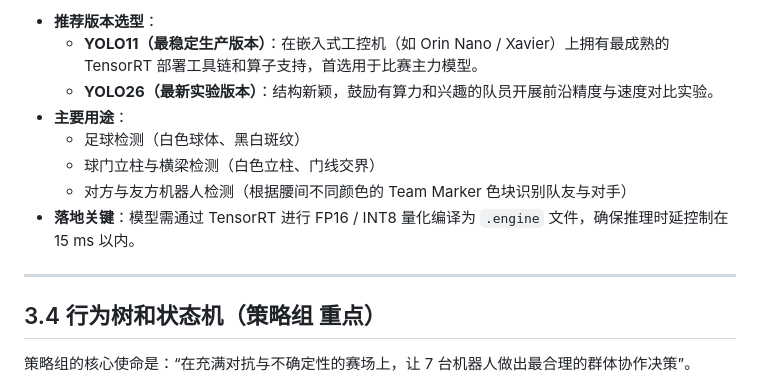
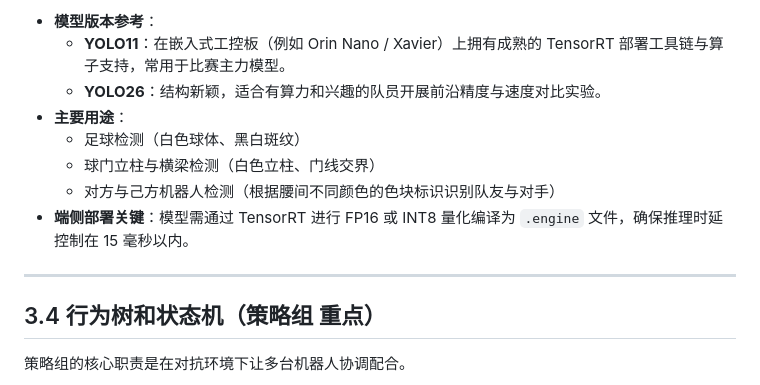
Before and after one commit to RobotWorkShop-BigHeroX/RoboCupBook, a Markdown page: docs/04-learning-roadmap.md, the part around one of its changes. Rendered like a GitHub page.

```diff
--- a/docs/04-learning-roadmap.md
+++ b/docs/04-learning-roadmap.md
@@ -102,16 +100,16 @@ ROS 2 是现代机器人软件栈的行业标准骨架。在机器人足球系
 
-- **推荐版本选型**：
-  - **YOLO11（最稳定生产版本）**：在嵌入式工控机（如 Orin Nano / Xavier）上拥有最成熟的 TensorRT 部署工具链和算子支持，首选用于比赛主力模型。
-  - **YOLO26（最新实验版本）**：结构新颖，鼓励有算力和兴趣的队员开展前沿精度与速度对比实验。
+- **模型版本参考**：
+  - **YOLO11**：在嵌入式工控板（例如 Orin Nano / Xavier）上拥有成熟的 TensorRT 部署工具链与算子支持，常用于比赛主力模型。
+  - **YOLO26**：结构新颖，适合有算力和兴趣的队员开展前沿精度与速度对比实验。
 - **主要用途**：
   - 足球检测（白色球体、黑白斑纹）
   - 球门立柱与横梁检测（白色立柱、门线交界）
-  - 对方与友方机器人检测（根据腰间不同颜色的 Team Marker 色块识别队友与对手）
-- **落地关键**：模型需通过 TensorRT 进行 FP16 / INT8 量化编译为 `.engine` 文件，确保推理时延控制在 15 ms 以内。
+  - 对方与己方机器人检测（根据腰间不同颜色的色块标识识别队友与对手）
+- **端侧部署关键**：模型需通过 TensorRT 进行 FP16 或 INT8 量化编译为 `.engine` 文件，确保推理时延控制在 15 毫秒以内。
 
 ---
 
 ## 3.4 行为树和状态机（策略组 重点）
 
-策略组的核心使命是：“在充满对抗与不确定性的赛场上，让 7 台机器人做出最合理的群体协作决策”。
+策略组的核心职责是在对抗环境下让多台机器人协调配合。
 
```
Also changed, not shown: other parts of docs/04-learning-roadmap.md (+80 -85 lines), docs/05-information-channels.md (+19 -20 lines), docs/06-safety-handbook.md (+29 -33 lines).
